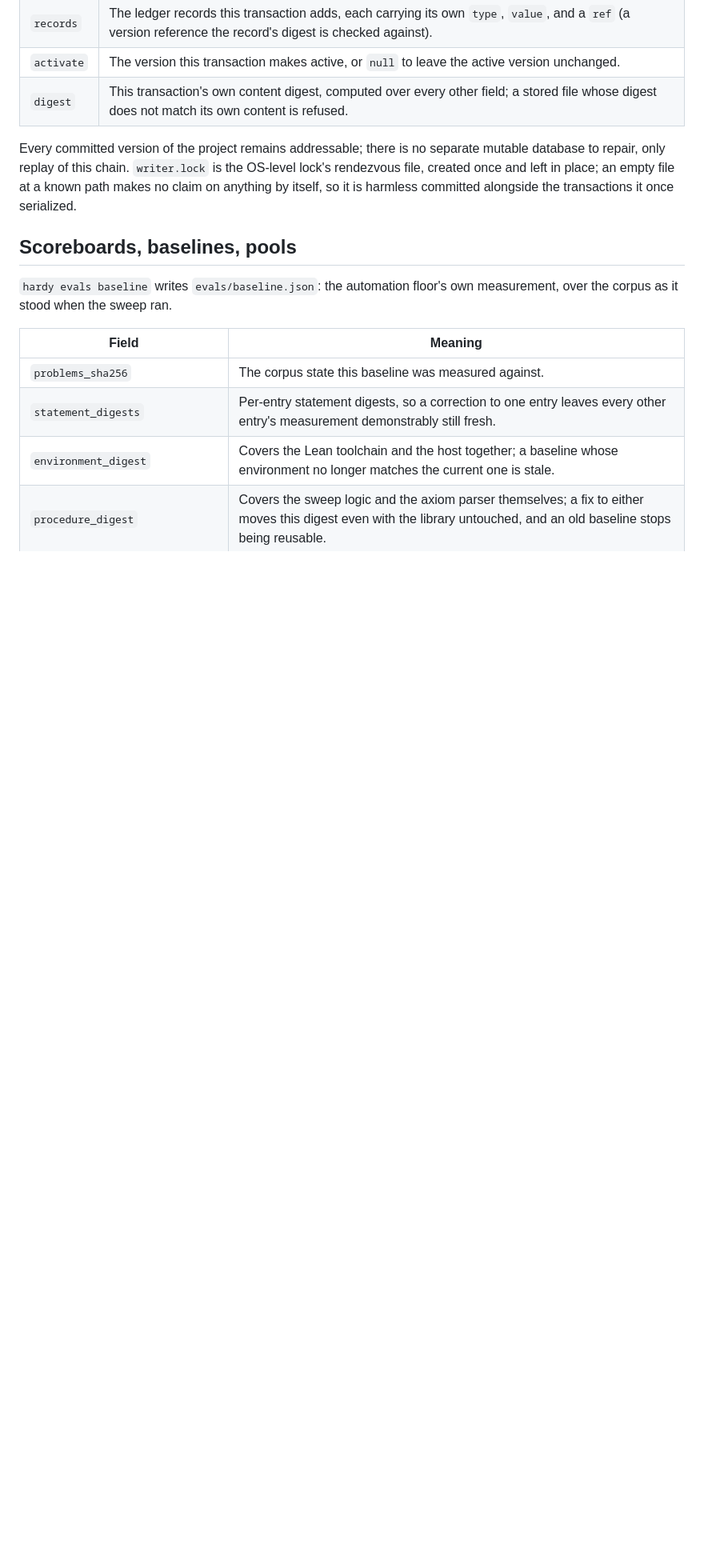
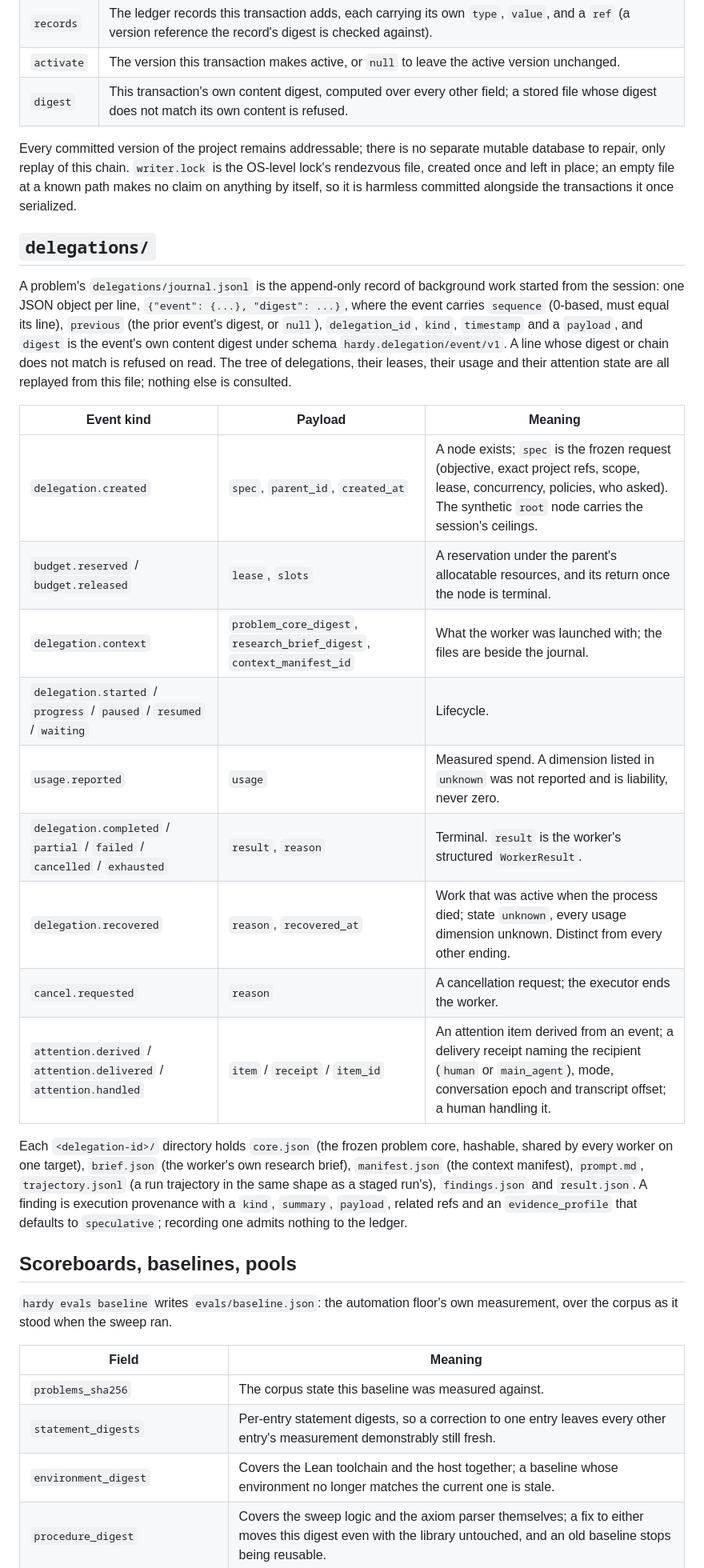
Before and after one commit to charlesmsiegel/hardy, a Markdown page: docs/reference/artifacts.md, the part around the change. Shown at 80% size. Drawn GitHub-style; blank space fills up the shorter version.

Commit message:
docs: delegation journal, per-worker artifacts and roadmap lane J0
Co-Authored-By: Claude Fable 5.1 <noreply@anthropic.com>
Claude-Session: https://claude.ai/code/session_01YBjjuoQq3az3n7D7Zg4sYq

```diff
--- a/docs/reference/artifacts.md
+++ b/docs/reference/artifacts.md
@@ -158,6 +158,24 @@ A project's `ledger/` is an append-only, hash-chained sequence of transactions,
 
 Every committed version of the project remains addressable; there is no separate mutable database to repair, only replay of this chain. `writer.lock` is the OS-level lock's rendezvous file, created once and left in place; an empty file at a known path makes no claim on anything by itself, so it is harmless committed alongside the transactions it once serialized.
 
+## `delegations/`
+
+A problem's `delegations/journal.jsonl` is the append-only record of background work started from the session: one JSON object per line, `{"event": {...}, "digest": ...}`, where the event carries `sequence` (0-based, must equal its line), `previous` (the prior event's digest, or `null`), `delegation_id`, `kind`, `timestamp` and a `payload`, and `digest` is the event's own content digest under schema `hardy.delegation/event/v1`. A line whose digest or chain does not match is refused on read. The tree of delegations, their leases, their usage and their attention state are all replayed from this file; nothing else is consulted.
+
+| Event kind | Payload | Meaning |
+| --- | --- | --- |
+| `delegation.created` | `spec`, `parent_id`, `created_at` | A node exists; `spec` is the frozen request (objective, exact project refs, scope, lease, concurrency, policies, who asked). The synthetic `root` node carries the session's ceilings. |
+| `budget.reserved` / `budget.released` | `lease`, `slots` | A reservation under the parent's allocatable resources, and its return once the node is terminal. |
+| `delegation.context` | `problem_core_digest`, `research_brief_digest`, `context_manifest_id` | What the worker was launched with; the files are beside the journal. |
+| `delegation.started` / `progress` / `paused` / `resumed` / `waiting` | | Lifecycle. |
+| `usage.reported` | `usage` | Measured spend. A dimension listed in `unknown` was not reported and is liability, never zero. |
+| `delegation.completed` / `partial` / `failed` / `cancelled` / `exhausted` | `result`, `reason` | Terminal. `result` is the worker's structured `WorkerResult`. |
+| `delegation.recovered` | `reason`, `recovered_at` | Work that was active when the process died; state `unknown`, every usage dimension unknown. Distinct from every other ending. |
+| `cancel.requested` | `reason` | A cancellation request; the executor ends the worker. |
+| `attention.derived` / `attention.delivered` / `attention.handled` | `item` / `receipt` / `item_id` | An attention item derived from an event; a delivery receipt naming the recipient (`human` or `main_agent`), mode, conversation epoch and transcript offset; a human handling it. |
+
+Each `<delegation-id>/` directory holds `core.json` (the frozen problem core, hashable, shared by every worker on one target), `brief.json` (the worker's own research brief), `manifest.json` (the context manifest), `prompt.md`, `trajectory.jsonl` (a run trajectory in the same shape as a staged run's), `findings.json` and `result.json`. A finding is execution provenance with a `kind`, `summary`, `payload`, related refs and an `evidence_profile` that defaults to `speculative`; recording one admits nothing to the ledger.
+
 ## Scoreboards, baselines, pools
 
 `hardy evals baseline` writes `evals/baseline.json`: the automation floor's own measurement, over the corpus as it stood when the sweep ran.
```
Also changed, not shown: docs/reference/on-disk-layout.md (+11 -0 lines), docs/roadmap.md (+8 -0 lines).
